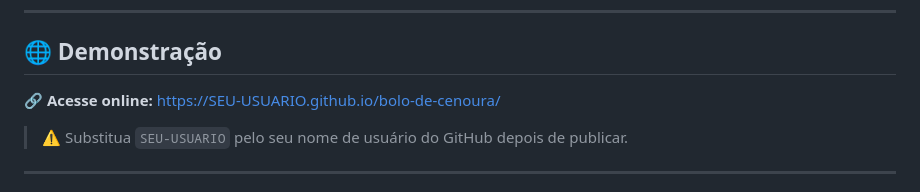
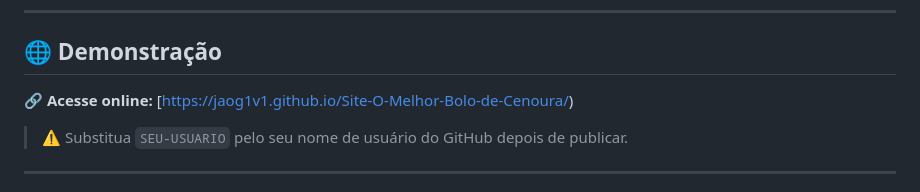
Before and after one commit to JAOG1V1/Site-O-Melhor-Bolo-de-Cenoura, a Markdown page: README.md, the part around the change. GitHub-like rendering.

Commit message:
Fix online access link in README
Updated the online access link in the README.

```diff
--- a/README.md
+++ b/README.md
@@ -33,7 +33,7 @@ A página vai além do desafio original, aplicando boas práticas modernas de de
 
 ## 🌐 Demonstração
 
-🔗 **Acesse online:** [https://SEU-USUARIO.github.io/bolo-de-cenoura/](https://SEU-USUARIO.github.io/bolo-de-cenoura/)
+🔗 **Acesse online:** [https://jaog1v1.github.io/Site-O-Melhor-Bolo-de-Cenoura/)
 
 > ⚠️ Substitua `SEU-USUARIO` pelo seu nome de usuário do GitHub depois de publicar.
 
```
